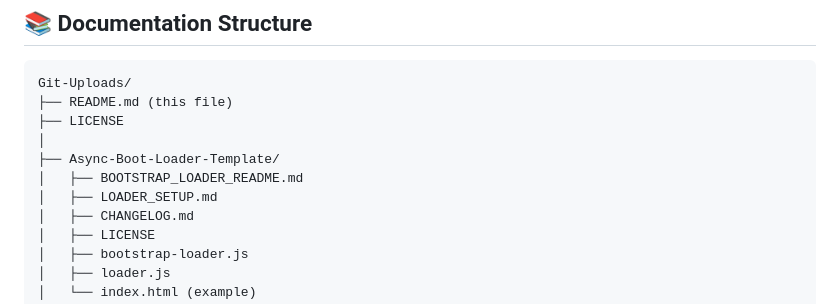
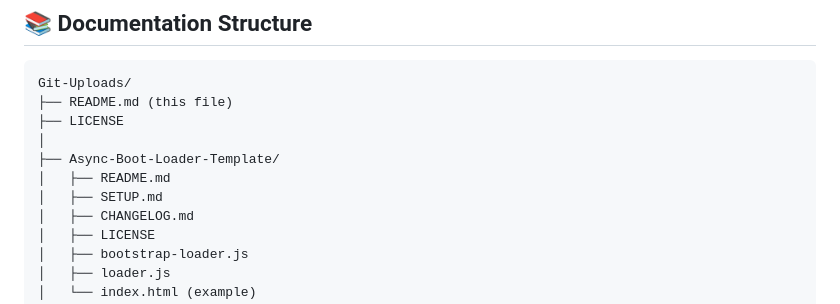
Before and after one commit to kbishopzz/Git-Uploads, a Markdown page: README.md, the part around the change. Drawn GitHub-style.

```diff
--- a/README.md
+++ b/README.md
@@ -254,8 +254,8 @@ Git-Uploads/
 ├── LICENSE
 │
 ├── Async-Boot-Loader-Template/
-│   ├── BOOTSTRAP_LOADER_README.md
-│   ├── LOADER_SETUP.md
+│   ├── README.md
+│   ├── SETUP.md
 │   ├── CHANGELOG.md
 │   ├── LICENSE
 │   ├── bootstrap-loader.js
```
Also changed, not shown: UPDATE_SUMMARY.md (+22 -11 lines).
